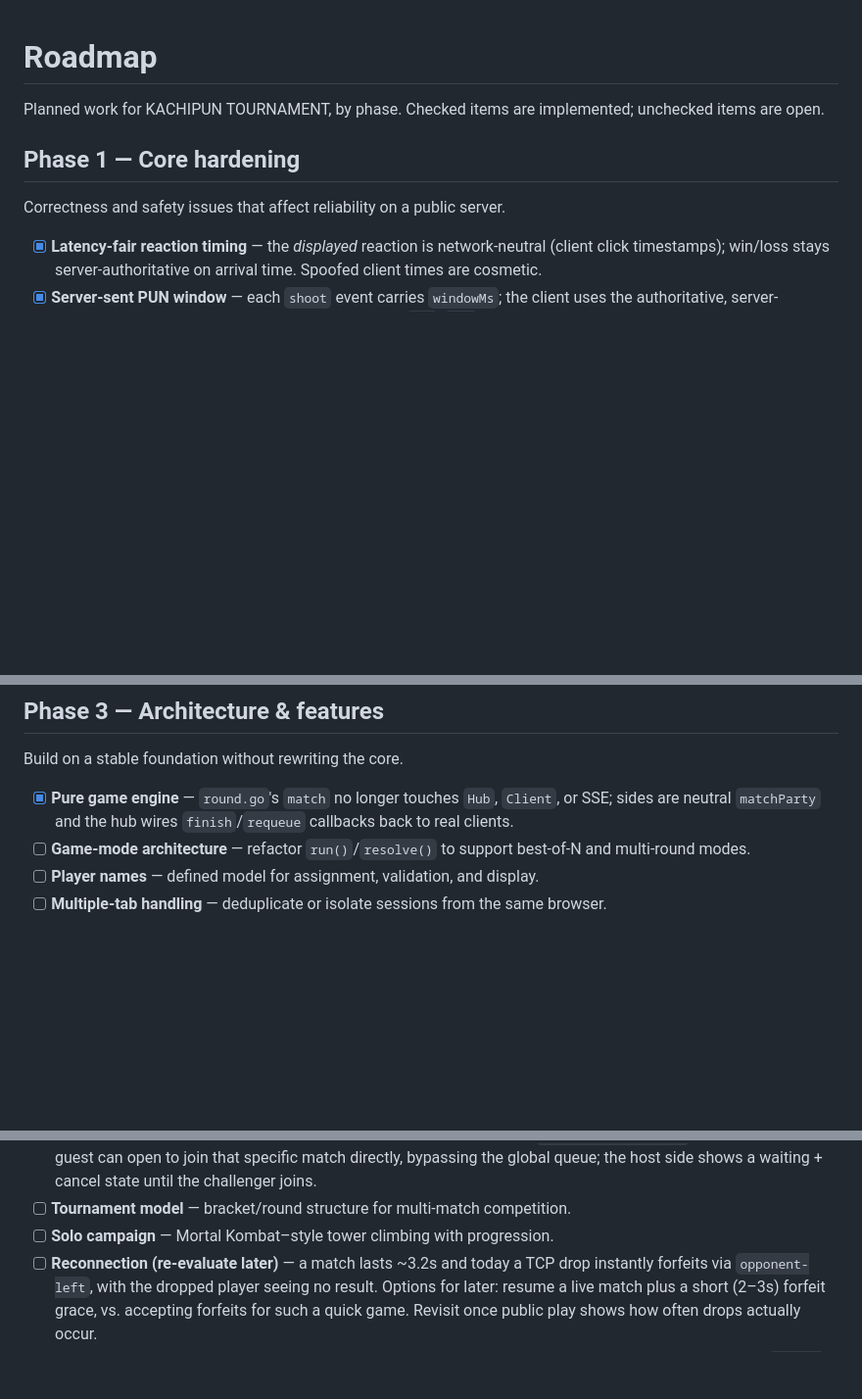
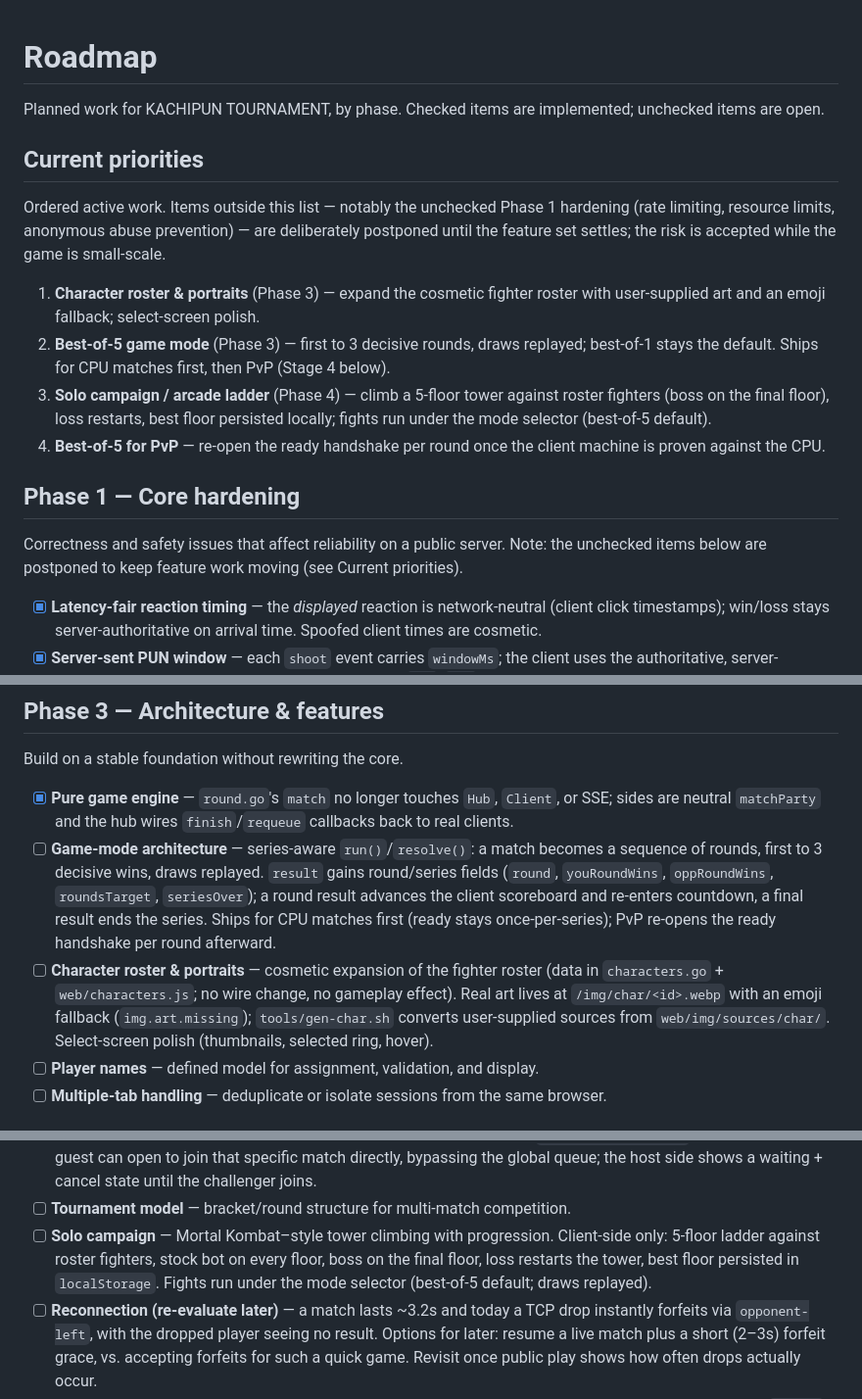
Before and after one commit to taolicus/kxp, a Markdown page: docs/roadmap.md, 3 parts joined by grey strips. Shown at 98% size. Rendered like a GitHub page; blank space fills up the shorter version.

Commit message:
Prioritize roadmap: roster, best-of-5, arcade ladder

```diff
--- a/docs/roadmap.md
+++ b/docs/roadmap.md
@@ -3,9 +3,29 @@
 Planned work for KACHIPUN TOURNAMENT, by phase. Checked items are implemented;
 unchecked items are open.
 
+## Current priorities
+
+Ordered active work. Items outside this list — notably the unchecked Phase 1
+hardening (rate limiting, resource limits, anonymous abuse prevention) — are
+deliberately postponed until the feature set settles; the risk is accepted
+while the game is small-scale.
+
+1. **Character roster & portraits** (Phase 3) — expand the cosmetic fighter
+   roster with user-supplied art and an emoji fallback; select-screen polish.
+2. **Best-of-5 game mode** (Phase 3) — first to 3 decisive rounds, draws
+   replayed; best-of-1 stays the default. Ships for CPU matches first, then
+   PvP (Stage 4 below).
+3. **Solo campaign / arcade ladder** (Phase 4) — climb a 5-floor tower against
+   roster fighters (boss on the final floor), loss restarts, best floor
+   persisted locally; fights run under the mode selector (best-of-5 default).
+4. **Best-of-5 for PvP** — re-open the ready handshake per round once the
+   client machine is proven against the CPU.
+
 ## Phase 1 — Core hardening
 
 Correctness and safety issues that affect reliability on a public server.
+Note: the unchecked items below are postponed to keep feature work moving
+(see Current priorities).
 
 - [x] **Latency-fair reaction timing** — the *displayed* reaction is
       network-neutral (client click timestamps); win/loss stays
@@ -94,8 +114,19 @@ Build on a stable foundation without rewriting the core.
 - [x] **Pure game engine** — `round.go`'s `match` no longer touches `Hub`,
       `Client`, or SSE; sides are neutral `matchParty` and the hub wires
       `finish`/`requeue` callbacks back to real clients.
-- [ ] **Game-mode architecture** — refactor `run()`/`resolve()` to support
-      best-of-N and multi-round modes.
+- [ ] **Game-mode architecture** — series-aware `run()`/`resolve()`: a match
+      becomes a sequence of rounds, first to 3 decisive wins, draws replayed.
+      `result` gains round/series fields (`round`, `youRoundWins`,
+      `oppRoundWins`, `roundsTarget`, `seriesOver`); a round result advances
+      the client scoreboard and re-enters countdown, a final result ends the
+      series. Ships for CPU matches first (ready stays once-per-series); PvP
+      re-opens the ready handshake per round afterward.
+- [ ] **Character roster & portraits** — cosmetic expansion of the fighter
+      roster (data in `characters.go` + `web/characters.js`; no wire change,
+      no gameplay effect). Real art lives at `/img/char/<id>.webp` with an
+      emoji fallback (`img.art.missing`); `tools/gen-char.sh` converts
+      user-supplied sources from `web/img/sources/char/`. Select-screen polish
+      (thumbnails, selected ring, hover).
 - [ ] **Player names** — defined model for assignment, validation, and display.
 - [ ] **Multiple-tab handling** — deduplicate or isolate sessions from the same
       browser.
@@ -117,6 +148,10 @@ Features that depend on identity, persistence, or ranking.
 - [ ] **Tournament model** — bracket/round structure for multi-match
       competition.
 - [ ] **Solo campaign** — Mortal Kombat–style tower climbing with progression.
+      Client-side only: 5-floor ladder against roster fighters, stock bot on
+      every floor, boss on the final floor, loss restarts the tower, best
+      floor persisted in `localStorage`. Fights run under the mode selector
+      (best-of-5 default; draws replayed).
 - [ ] **Reconnection (re-evaluate later)** — a match lasts ~3.2s and today a
       TCP drop instantly forfeits via `opponent-left`, with the dropped player
       seeing no result. Options for later: resume a live match plus a short
```
